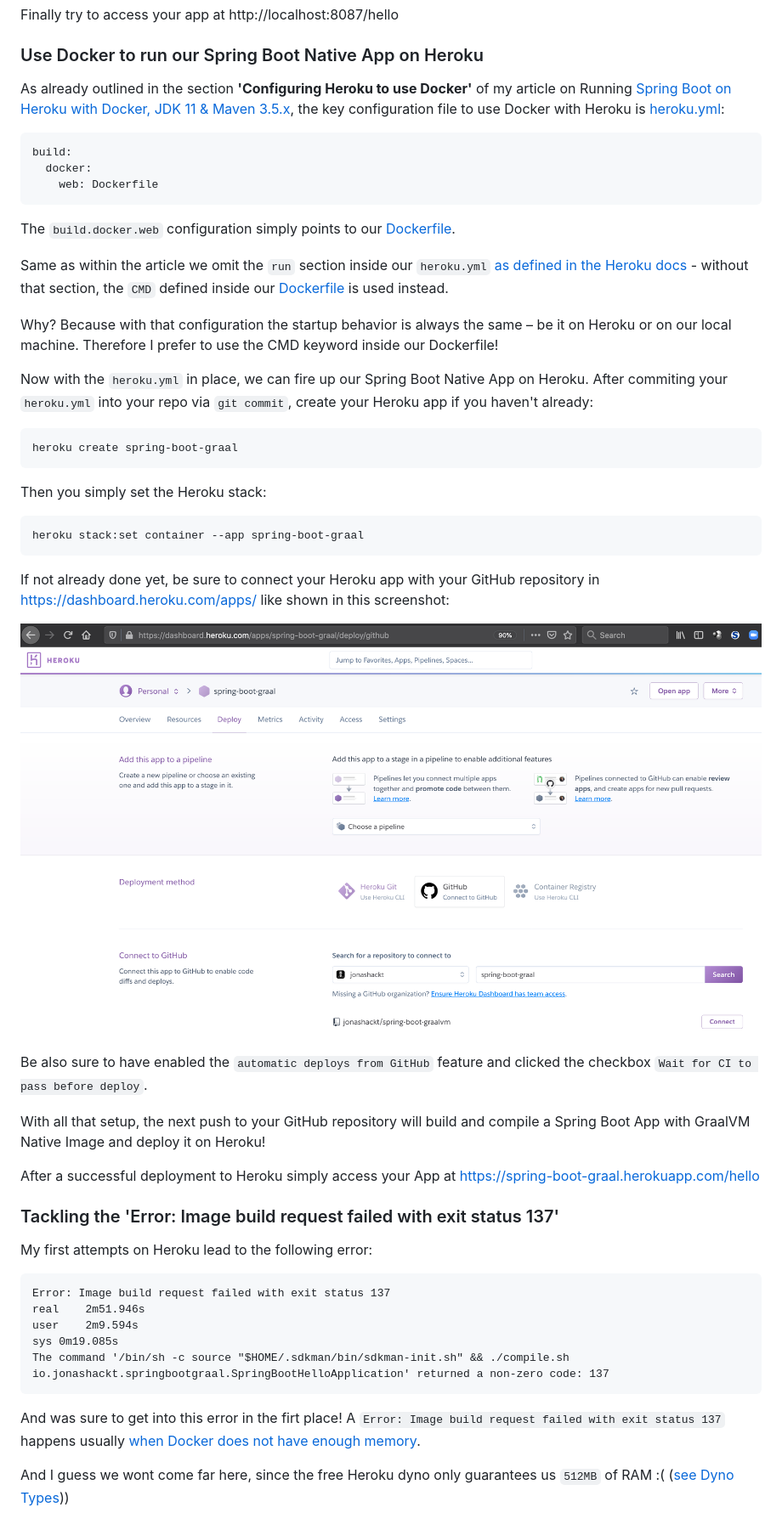
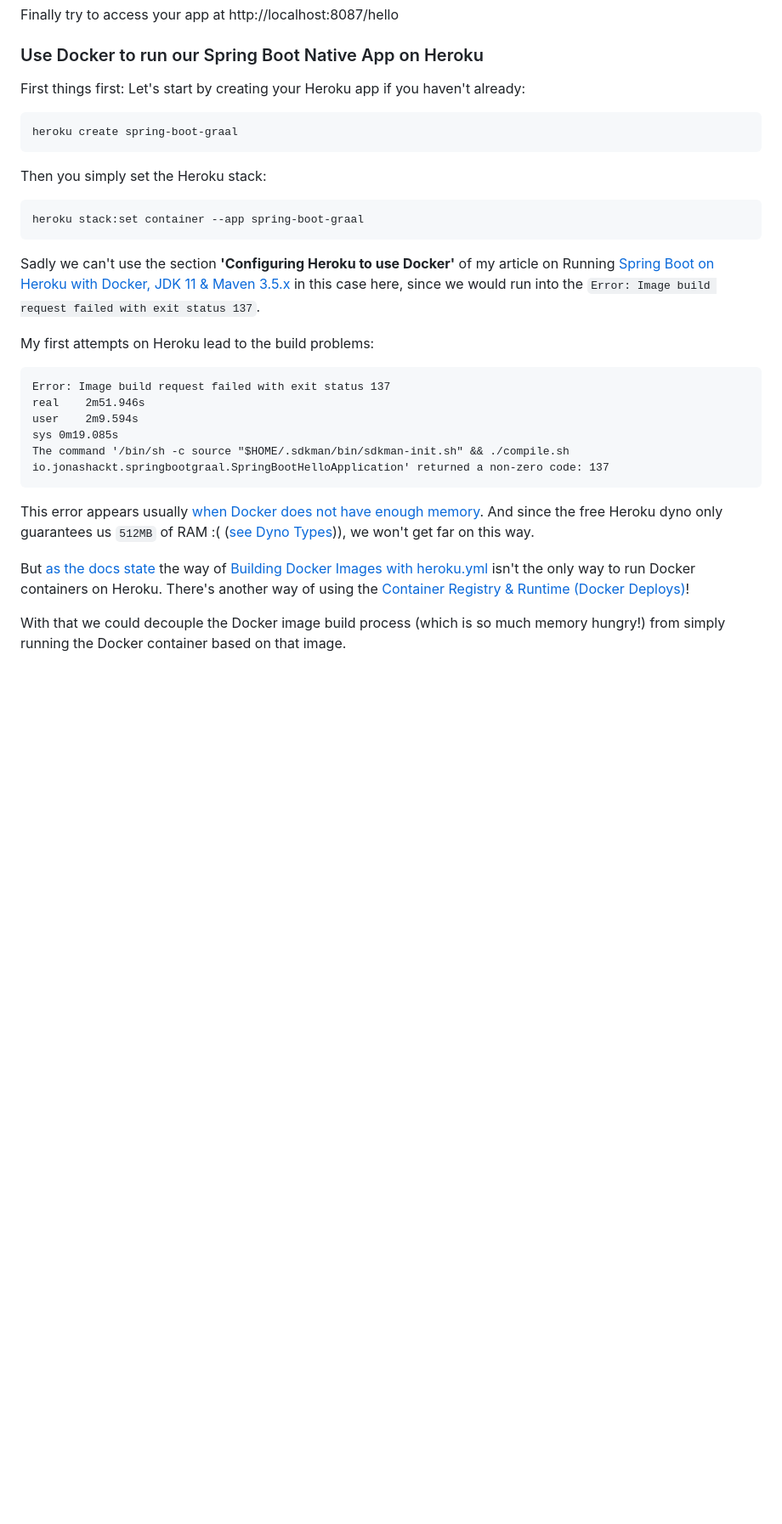
Before and after one commit to jonashackt/spring-boot-graalvm, a Markdown page: README.md, the part around one of its changes. Shown at 85% size. GitHub-like rendering; pictures changed too: screenshots/heroku-github-connect.png (deleted); blank space fills up the shorter version.

````diff
--- a/README.md
+++ b/README.md
@@ -1044,21 +1044,7 @@ Finally try to access your app at http://localhost:8087/hello
 
 ### Use Docker to run our Spring Boot Native App on Heroku
 
-As already outlined in the section __'Configuring Heroku to use Docker'__ of my article on Running [Spring Boot on Heroku with Docker, JDK 11 & Maven 3.5.x](https://blog.codecentric.de/en/2019/08/spring-boot-heroku-docker-jdk11/), the key configuration file to use Docker with Heroku is [heroku.yml](heroku.yml):
-
-```yaml
-build:
-  docker:
-    web: Dockerfile
-```
-
-The `build.docker.web` configuration simply points to our [Dockerfile](Dockerfile).
-
-Same as within the article we omit the `run` section inside our `heroku.yml` [as defined in the Heroku docs](https://devcenter.heroku.com/articles/build-docker-images-heroku-yml#run-defining-the-processes-to-run) - without that section, the `CMD` defined inside our [Dockerfile](Dockerfile) is used instead.
-
-Why? Because with that configuration the startup behavior is always the same – be it on Heroku or on our local machine. Therefore I prefer to use the CMD keyword inside our Dockerfile!
-
-Now with the `heroku.yml` in place, we can fire up our Spring Boot Native App on Heroku. After commiting your `heroku.yml` into your repo via `git commit`, create your Heroku app if you haven't already:
+First things first: Let's start by creating your Heroku app if you haven't already:
 
 ```
 heroku create spring-boot-graal
@@ -1070,20 +1056,9 @@ Then you simply set the Heroku stack:
 heroku stack:set container --app spring-boot-graal
 ```
 
-If not already done yet, be sure to connect your Heroku app with your GitHub repository in https://dashboard.heroku.com/apps/ like shown in this screenshot:
+Sadly we can't use the section __'Configuring Heroku to use Docker'__ of my article on Running [Spring Boot on Heroku with Docker, JDK 11 & Maven 3.5.x](https://blog.codecentric.de/en/2019/08/spring-boot-heroku-docker-jdk11/) in this case here, since we would run into the `Error: Image build request failed with exit status 137`.
 
-![heroku-github-connect](screenshots/heroku-github-connect.png)
-
-Be also sure to have enabled the `automatic deploys from GitHub` feature and clicked the checkbox `Wait for CI to pass before deploy`.
-
-With all that setup, the next push to your GitHub repository will build and compile a Spring Boot App with GraalVM Native Image and deploy it on Heroku!
-
-After a successful deployment to Heroku simply access your App at https://spring-boot-graal.herokuapp.com/hello
-
-
-### Tackling the 'Error: Image build request failed with exit status 137'
-
-My first attempts on Heroku lead to the following error:
+My first attempts on Heroku lead to the build problems:
 
 ```
 Error: Image build request failed with exit status 137
@@ -1093,8 +1068,10 @@ sys	0m19.085s
 The command '/bin/sh -c source "$HOME/.sdkman/bin/sdkman-init.sh" && ./compile.sh io.jonashackt.springbootgraal.SpringBootHelloApplication' returned a non-zero code: 137
 ```
 
-And was sure to get into this error in the firt place! A `Error: Image build request failed with exit status 137` happens usually [when Docker does not have enough memory](https://codefresh.io/docs/docs/troubleshooting/common-issues/error-code-137/).
+This error appears usually [when Docker does not have enough memory](https://codefresh.io/docs/docs/troubleshooting/common-issues/error-code-137/). And since the free Heroku dyno only guarantees us `512MB` of RAM :( ([see Dyno Types](https://devcenter.heroku.com/articles/dyno-types))), we won't get far on this way.
 
-And I guess we wont come far here, since the free Heroku dyno only guarantees us `512MB` of RAM :( ([see Dyno Types](https://devcenter.heroku.com/articles/dyno-types)))
+But [as the docs state](https://devcenter.heroku.com/categories/deploying-with-docker) the way of [Building Docker Images with heroku.yml](https://devcenter.heroku.com/articles/build-docker-images-heroku-yml) isn't the only way to run Docker containers on Heroku. There's another way of using the [Container Registry & Runtime (Docker Deploys)](https://devcenter.heroku.com/articles/container-registry-and-runtime)!
+
+With that we could decouple the Docker image build process (which is so much memory hungry!) from simply running the Docker container based on that image.
 
 
````
Also changed, not shown: other parts of README.md (+135 -61 lines), screenshots/heroku-running-app.png (added), 2 other files.
